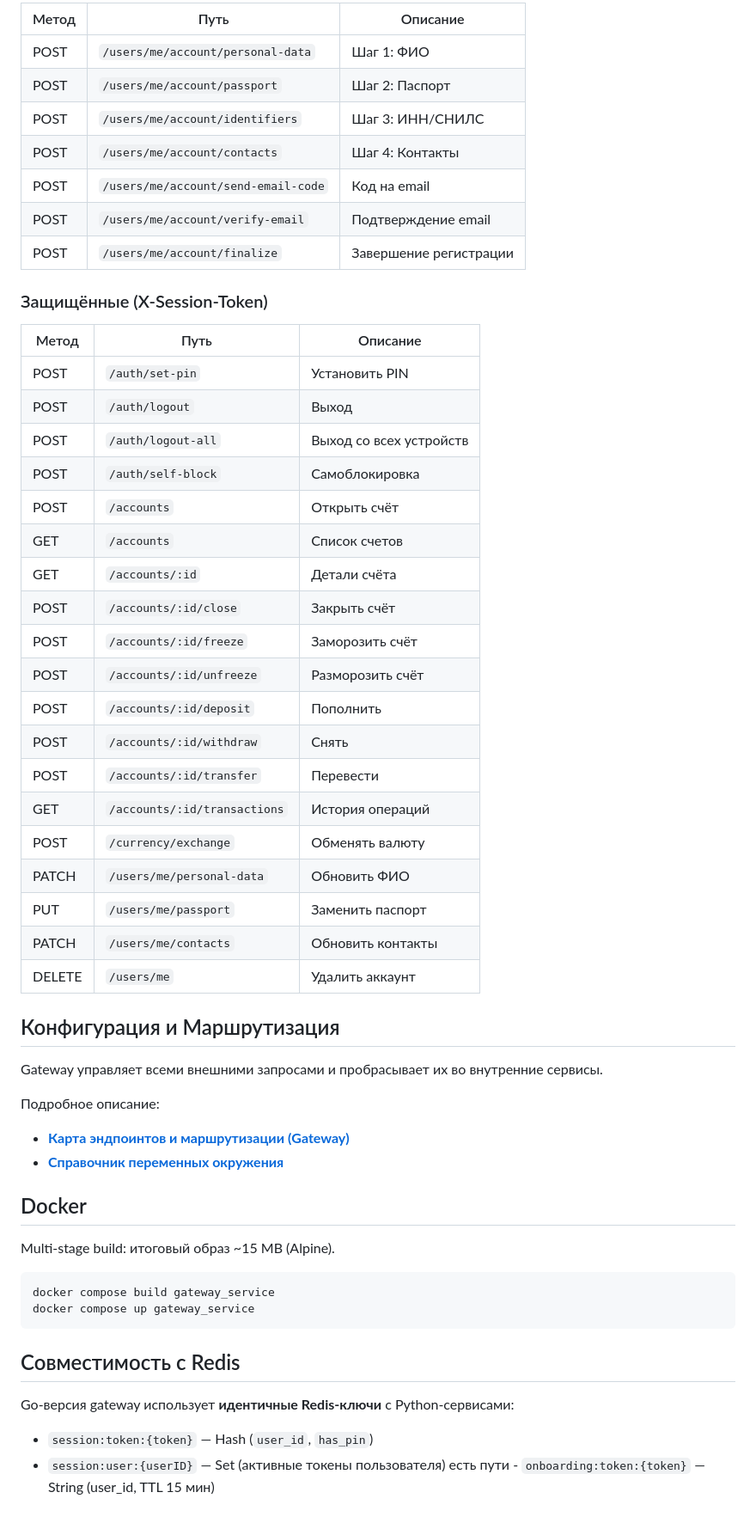
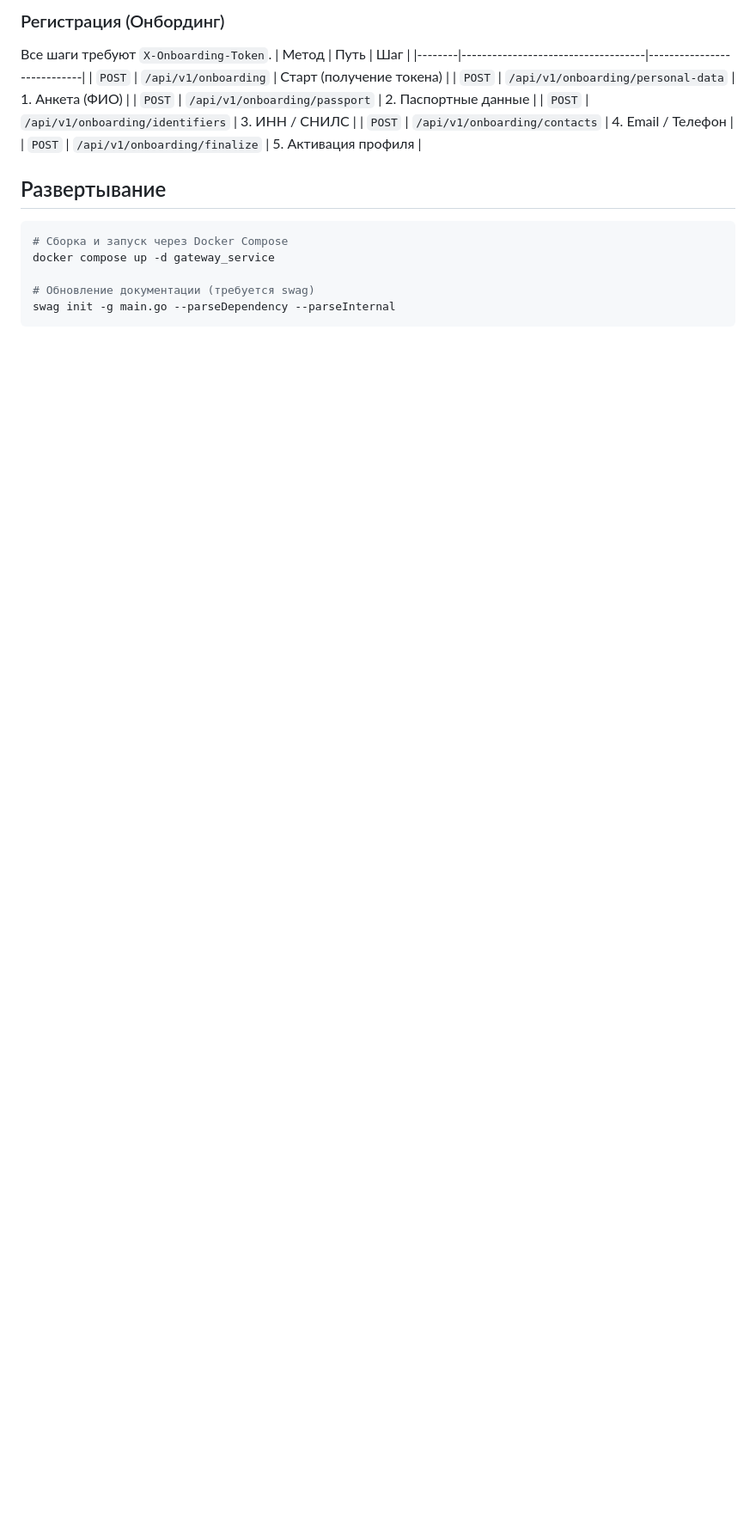
Before and after one commit to Battarey/Bank, a Markdown page: backend/gateway_service/README.md, the part around one of its changes. Shown at 86% size. Rendered like a GitHub page; blank space fills up the shorter version.

````diff
--- a/backend/gateway_service/README.md
+++ b/backend/gateway_service/README.md
@@ -53,59 +65,21 @@ gateway_service/
 
-| Метод | Путь | Описание |
-|-------|------|----------|
-| POST | `/users/me/account/personal-data` | Шаг 1: ФИО |
-| POST | `/users/me/account/passport` | Шаг 2: Паспорт |
-| POST | `/users/me/account/identifiers` | Шаг 3: ИНН/СНИЛС |
-| POST | `/users/me/account/contacts` | Шаг 4: Контакты |
-| POST | `/users/me/account/send-email-code` | Код на email |
-| POST | `/users/me/account/verify-email` | Подтверждение email |
-| POST | `/users/me/account/finalize` | Завершение регистрации |
+### Регистрация (Онбординг)
+Все шаги требуют `X-Onboarding-Token`.
+| Метод  | Путь                               | Шаг                        |
+|--------|------------------------------------|----------------------------|
+| `POST` | `/api/v1/onboarding`               | Старт (получение токена)    |
+| `POST` | `/api/v1/onboarding/personal-data` | 1. Анкета (ФИО)            |
+| `POST` | `/api/v1/onboarding/passport`      | 2. Паспортные данные       |
+| `POST` | `/api/v1/onboarding/identifiers`   | 3. ИНН / СНИЛС             |
+| `POST` | `/api/v1/onboarding/contacts`      | 4. Email / Телефон         |
+| `POST` | `/api/v1/onboarding/finalize`      | 5. Активация профиля       |
 
-### Защищённые (X-Session-Token)
-
-| Метод | Путь | Описание |
-|-------|------|----------|
-| POST | `/auth/set-pin` | Установить PIN |
-| POST | `/auth/logout` | Выход |
-| POST | `/auth/logout-all` | Выход со всех устройств |
-| POST | `/auth/self-block` | Самоблокировка |
-| POST | `/accounts` | Открыть счёт |
-| GET | `/accounts` | Список счетов |
-| GET | `/accounts/:id` | Детали счёта |
-| POST | `/accounts/:id/close` | Закрыть счёт |
-| POST | `/accounts/:id/freeze` | Заморозить счёт |
-| POST | `/accounts/:id/unfreeze` | Разморозить счёт |
-| POST | `/accounts/:id/deposit` | Пополнить |
-| POST | `/accounts/:id/withdraw` | Снять |
-| POST | `/accounts/:id/transfer` | Перевести |
-| GET | `/accounts/:id/transactions` | История операций |
-| POST | `/currency/exchange` | Обменять валюту |
-| PATCH | `/users/me/personal-data` | Обновить ФИО |
-| PUT | `/users/me/passport` | Заменить паспорт |
-| PATCH | `/users/me/contacts` | Обновить контакты |
-| DELETE | `/users/me` | Удалить аккаунт |
-
-## Конфигурация и Маршрутизация
-
-Gateway управляет всеми внешними запросами и пробрасывает их во внутренние сервисы.
-
-Подробное описание:
-- **[Карта эндпоинтов и маршрутизации (Gateway)](../../infra/README.md#доступные-интерфейсы)**
-- **[Справочник переменных окружения](../../infra/env/README.md)**
-
-## Docker
-
-Multi-stage build: итоговый образ ~15 MB (Alpine).
+## Развертывание
 
 ```bash
-docker compose build gateway_service
-docker compose up gateway_service
+# Сборка и запуск через Docker Compose
+docker compose up -d gateway_service
+
+# Обновление документации (требуется swag)
+swag init -g main.go --parseDependency --parseInternal
 ```
-
-## Совместимость с Redis
-
-Go-версия gateway использует **идентичные Redis-ключи** с Python-сервисами:
-
-- `session:token:{token}` — Hash (`user_id`, `has_pin`)
-- `session:user:{userID}` — Set (активные токены пользователя)
-есть пути - `onboarding:token:{token}` — String (user_id, TTL 15 мин)
````
Also changed, not shown: other parts of backend/gateway_service/README.md (+45 -33 lines).
